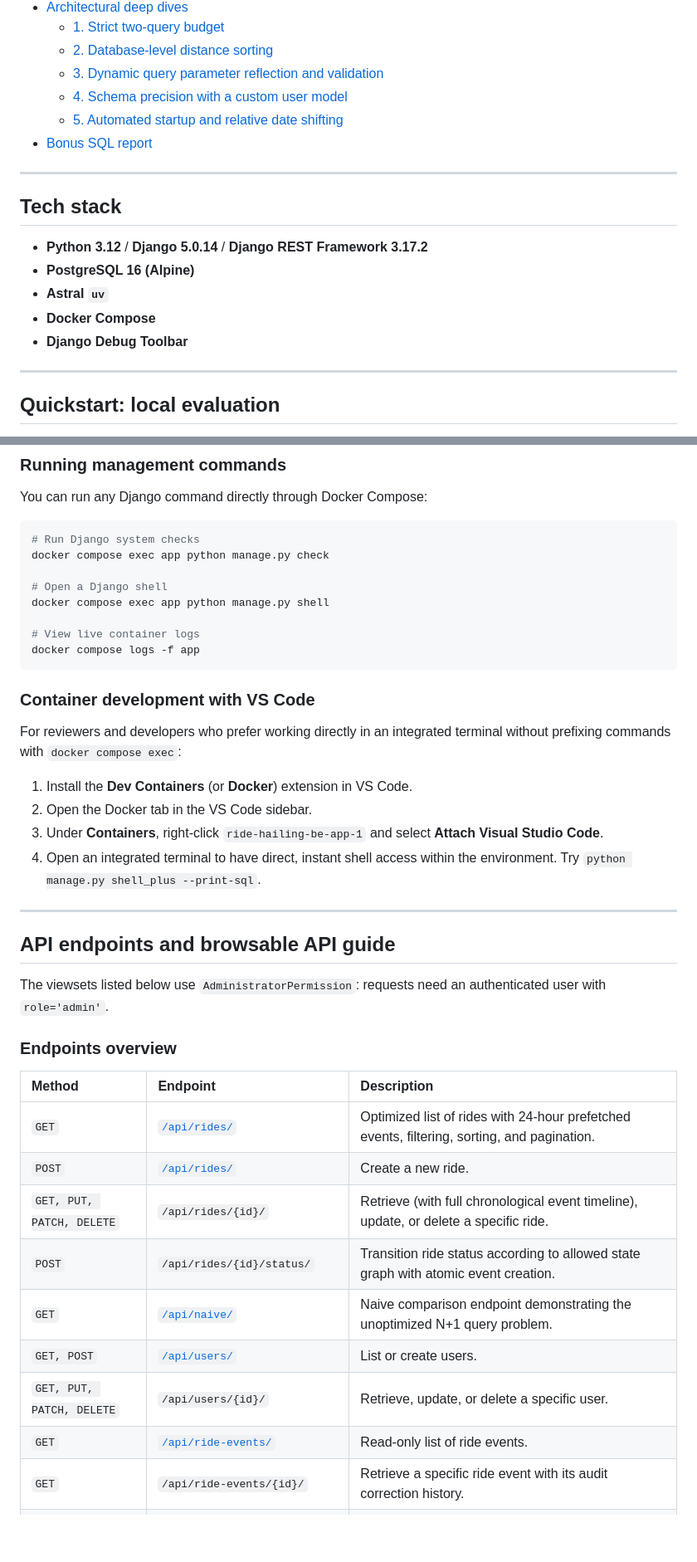
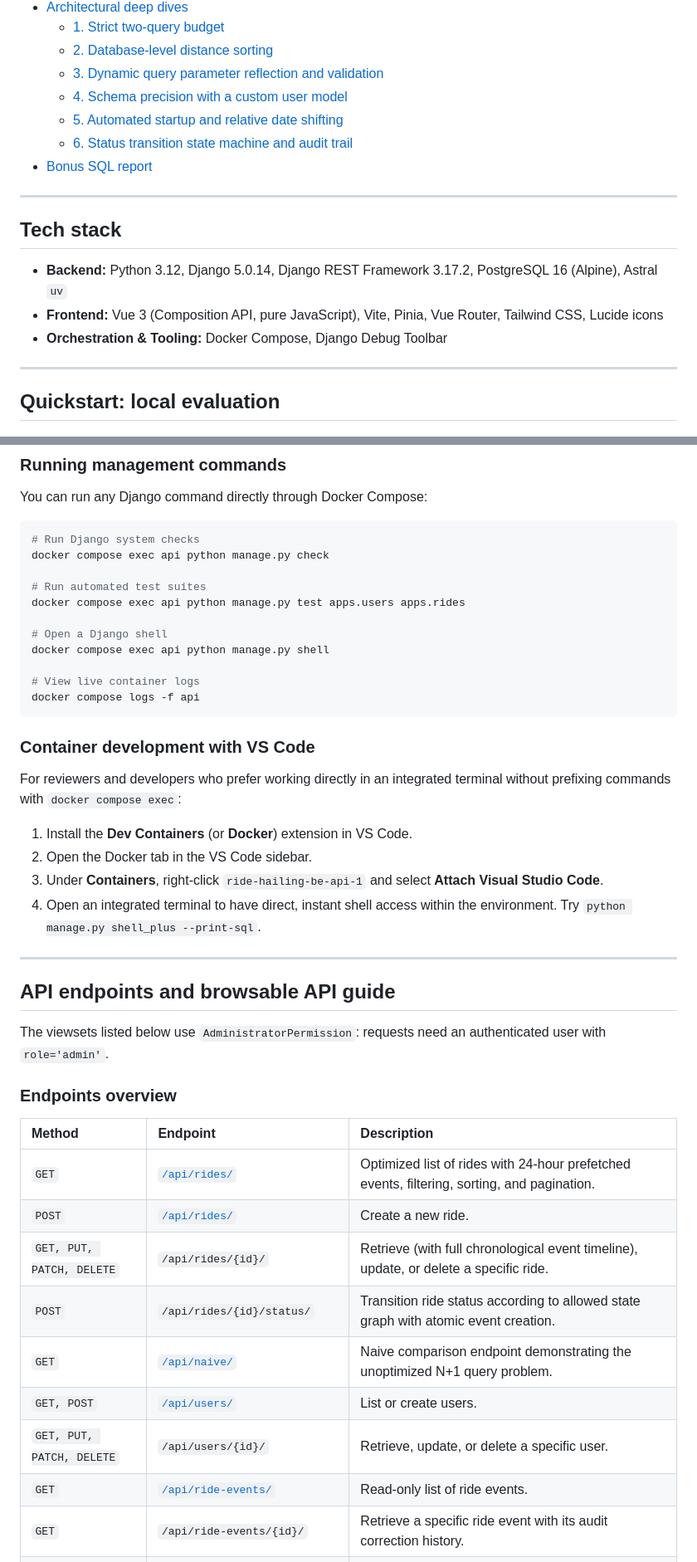
Before and after one commit to god-serena/drf-assessment, a Markdown page: README.md, 2 parts joined by grey strips. Shown at 83% size. GitHub-like rendering; blank space fills up the shorter version.

````diff
--- a/README.md
+++ b/README.md
@@ -15,17 +15,16 @@ A REST API built with **Django 5.0**, **Django REST Framework (DRF)**, **Postgre
   - [3. Dynamic query parameter reflection and validation](#3-dynamic-query-parameter-reflection-and-validation)
   - [4. Schema precision with a custom user model](#4-schema-precision-with-a-custom-user-model)
   - [5. Automated startup and relative date shifting](#5-automated-startup-and-relative-date-shifting)
+  - [6. Status transition state machine and audit trail](#6-status-transition-state-machine-and-audit-trail)
 - [Bonus SQL report](#bonus-sql-report)
 
 ---
 
 ## Tech stack
 
-- **Python 3.12** / **Django 5.0.14** / **Django REST Framework 3.17.2**
-- **PostgreSQL 16 (Alpine)**
-- **Astral `uv`**
-- **Docker Compose**
-- **Django Debug Toolbar**
+- **Backend:** Python 3.12, Django 5.0.14, Django REST Framework 3.17.2, PostgreSQL 16 (Alpine), Astral `uv`
+- **Frontend:** Vue 3 (Composition API, pure JavaScript), Vite, Pinia, Vue Router, Tailwind CSS, Lucide icons
+- **Orchestration & Tooling:** Docker Compose, Django Debug Toolbar
 
 ---
 
@@ -63,13 +64,16 @@ You can run any Django command directly through Docker Compose:
 
 ```bash
 # Run Django system checks
-docker compose exec app python manage.py check
+docker compose exec api python manage.py check
+
+# Run automated test suites
+docker compose exec api python manage.py test apps.users apps.rides
 
 # Open a Django shell
-docker compose exec app python manage.py shell
+docker compose exec api python manage.py shell
 
 # View live container logs
-docker compose logs -f app
+docker compose logs -f api
 ```
 
 ### Container development with VS Code
@@ -77,7 +81,7 @@ For reviewers and developers who prefer working directly in an integrated termin
 
 1. Install the **Dev Containers** (or **Docker**) extension in VS Code.
 2. Open the Docker tab in the VS Code sidebar.
-3. Under **Containers**, right-click `ride-hailing-be-app-1` and select **Attach Visual Studio Code**.
+3. Under **Containers**, right-click `ride-hailing-be-api-1` and select **Attach Visual Studio Code**.
 4. Open an integrated terminal to have direct, instant shell access within the environment. Try `python manage.py shell_plus --print-sql`.
 
 ---
````
Also changed, not shown: other parts of README.md (+47 -17 lines).
